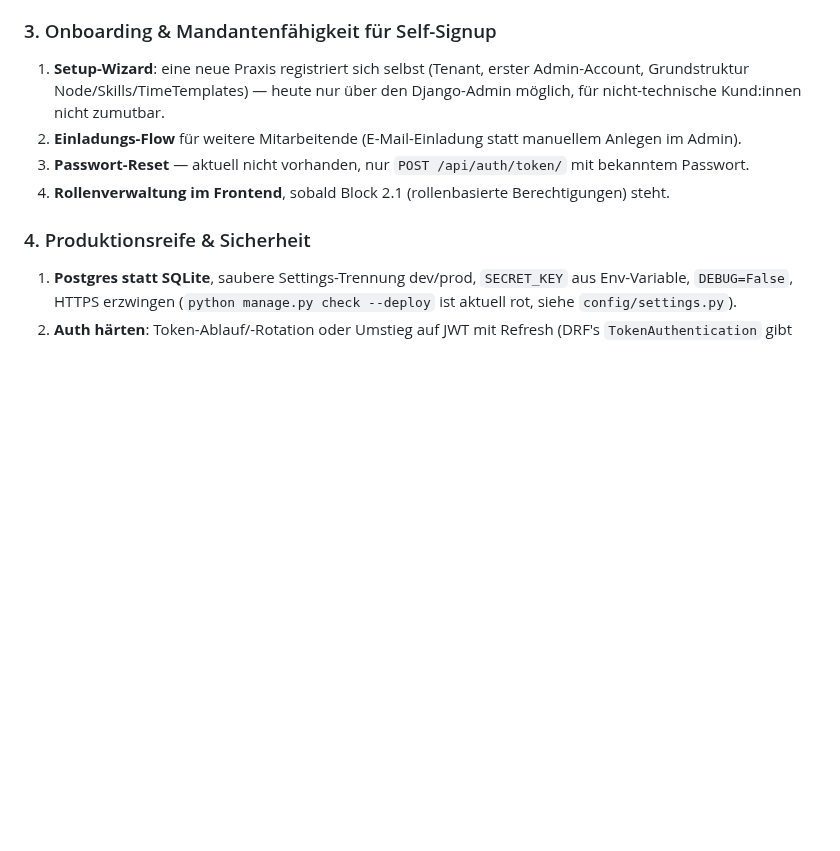
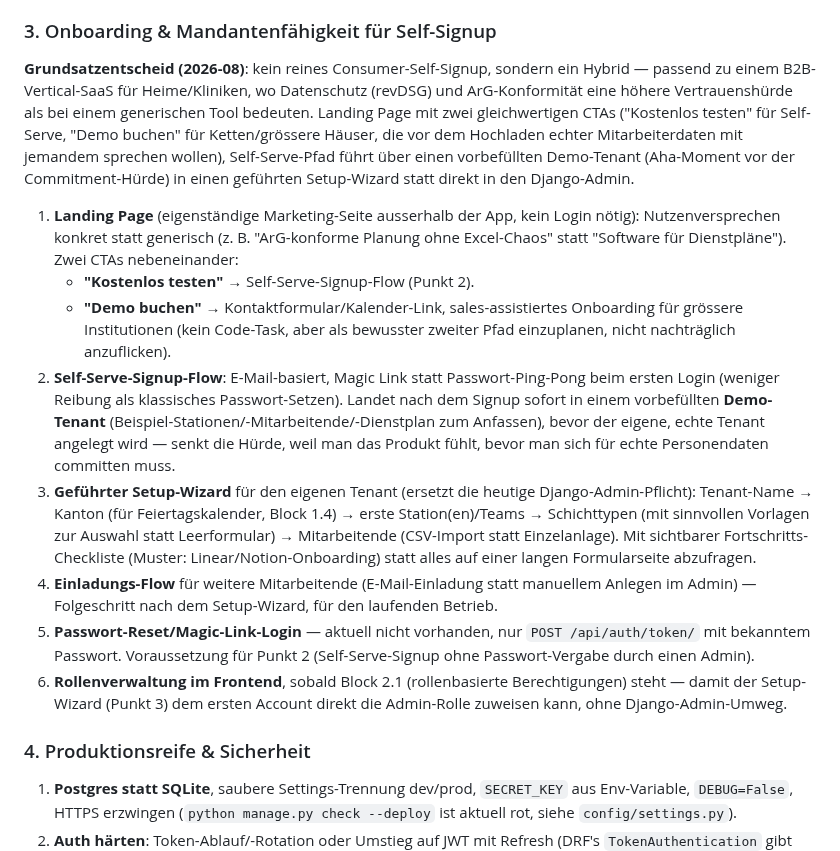
Before and after one commit to plumped/dienstplan_saas, a Markdown page: README.md, the part around the change. Rendered like a GitHub page; blank space fills up the shorter version.

Commit message:
README: Onboarding-Strategie für Block 3 präzisieren
Grundsatzentscheid dokumentiert: Hybrid aus Landing Page + Self-Serve
(mit vorbefülltem Demo-Tenant und geführtem Setup-Wizard statt
Django-Admin) plus sales-assistiertem "Demo buchen"-Pfad für grössere
Institutionen, statt reinem Consumer-Self-Signup -- passend zur höheren
Vertrauenshürde bei Personendaten im Gesundheitsumfeld (revDSG).

Co-Authored-By: Claude Sonnet 5 <noreply@anthropic.com>
Claude-Session: https://claude.ai/code/session_01FBgGToDsUkoSDUet8wYrZG

```diff
--- a/README.md
+++ b/README.md
@@ -1940,14 +1940,39 @@ nutzen, bezahlen und rechtlich unbedenklich betreiben kann.
 
 ### 3. Onboarding & Mandantenfähigkeit für Self-Signup
 
-1. **Setup-Wizard**: eine neue Praxis registriert sich selbst (Tenant, erster Admin-Account,
-   Grundstruktur Node/Skills/TimeTemplates) — heute nur über den Django-Admin möglich, für
-   nicht-technische Kund:innen nicht zumutbar.
-2. **Einladungs-Flow** für weitere Mitarbeitende (E-Mail-Einladung statt manuellem Anlegen im
-   Admin).
-3. **Passwort-Reset** — aktuell nicht vorhanden, nur `POST /api/auth/token/` mit bekanntem
-   Passwort.
-4. **Rollenverwaltung im Frontend**, sobald Block 2.1 (rollenbasierte Berechtigungen) steht.
+**Grundsatzentscheid (2026-08)**: kein reines Consumer-Self-Signup, sondern ein Hybrid — passend
+zu einem B2B-Vertical-SaaS für Heime/Kliniken, wo Datenschutz (revDSG) und ArG-Konformität eine
+höhere Vertrauenshürde als bei einem generischen Tool bedeuten. Landing Page mit zwei
+gleichwertigen CTAs ("Kostenlos testen" für Self-Serve, "Demo buchen" für Ketten/grössere Häuser,
+die vor dem Hochladen echter Mitarbeiterdaten mit jemandem sprechen wollen), Self-Serve-Pfad führt
+über einen vorbefüllten Demo-Tenant (Aha-Moment vor der Commitment-Hürde) in einen geführten
+Setup-Wizard statt direkt in den Django-Admin.
+
+1. **Landing Page** (eigenständige Marketing-Seite ausserhalb der App, kein Login nötig):
+   Nutzenversprechen konkret statt generisch (z. B. "ArG-konforme Planung ohne Excel-Chaos" statt
+   "Software für Dienstpläne"). Zwei CTAs nebeneinander:
+   - **"Kostenlos testen"** → Self-Serve-Signup-Flow (Punkt 2).
+   - **"Demo buchen"** → Kontaktformular/Kalender-Link, sales-assistiertes Onboarding für grössere
+     Institutionen (kein Code-Task, aber als bewusster zweiter Pfad einzuplanen, nicht nachträglich
+     anzuflicken).
+2. **Self-Serve-Signup-Flow**: E-Mail-basiert, Magic Link statt Passwort-Ping-Pong beim ersten
+   Login (weniger Reibung als klassisches Passwort-Setzen). Landet nach dem Signup sofort in einem
+   vorbefüllten **Demo-Tenant** (Beispiel-Stationen/-Mitarbeitende/-Dienstplan zum Anfassen), bevor
+   der eigene, echte Tenant angelegt wird — senkt die Hürde, weil man das Produkt fühlt, bevor man
+   sich für echte Personendaten committen muss.
+3. **Geführter Setup-Wizard** für den eigenen Tenant (ersetzt die heutige Django-Admin-Pflicht):
+   Tenant-Name → Kanton (für Feiertagskalender, Block 1.4) → erste Station(en)/Teams → Schichttypen
+   (mit sinnvollen Vorlagen zur Auswahl statt Leerformular) → Mitarbeitende (CSV-Import statt
+   Einzelanlage). Mit sichtbarer Fortschritts-Checkliste (Muster: Linear/Notion-Onboarding) statt
+   alles auf einer langen Formularseite abzufragen.
+4. **Einladungs-Flow** für weitere Mitarbeitende (E-Mail-Einladung statt manuellem Anlegen im
+   Admin) — Folgeschritt nach dem Setup-Wizard, für den laufenden Betrieb.
+5. **Passwort-Reset/Magic-Link-Login** — aktuell nicht vorhanden, nur `POST /api/auth/token/` mit
+   bekanntem Passwort. Voraussetzung für Punkt 2 (Self-Serve-Signup ohne Passwort-Vergabe durch
+   einen Admin).
+6. **Rollenverwaltung im Frontend**, sobald Block 2.1 (rollenbasierte Berechtigungen) steht —
+   damit der Setup-Wizard (Punkt 3) dem ersten Account direkt die Admin-Rolle zuweisen kann, ohne
+   Django-Admin-Umweg.
 
 ### 4. Produktionsreife & Sicherheit
 
```
